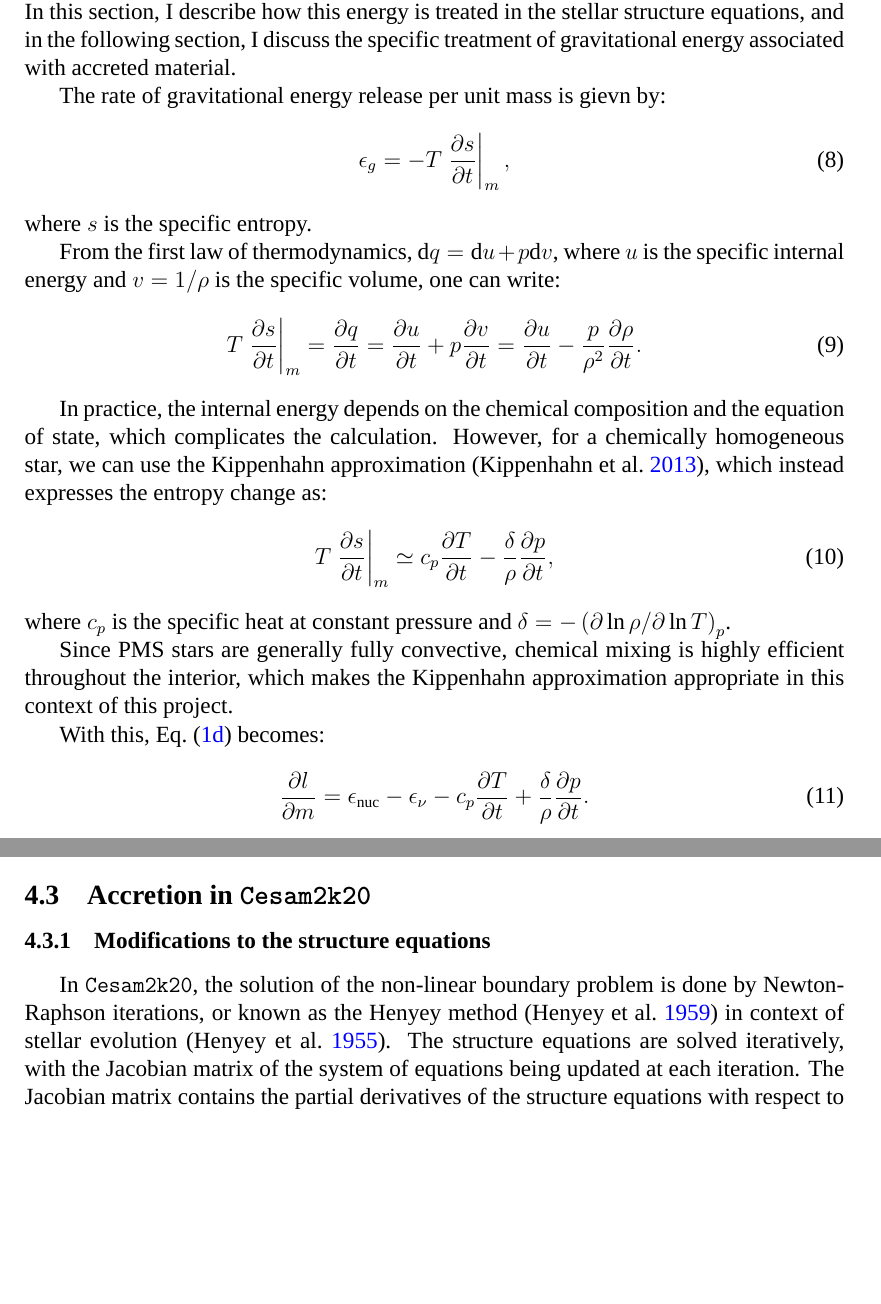
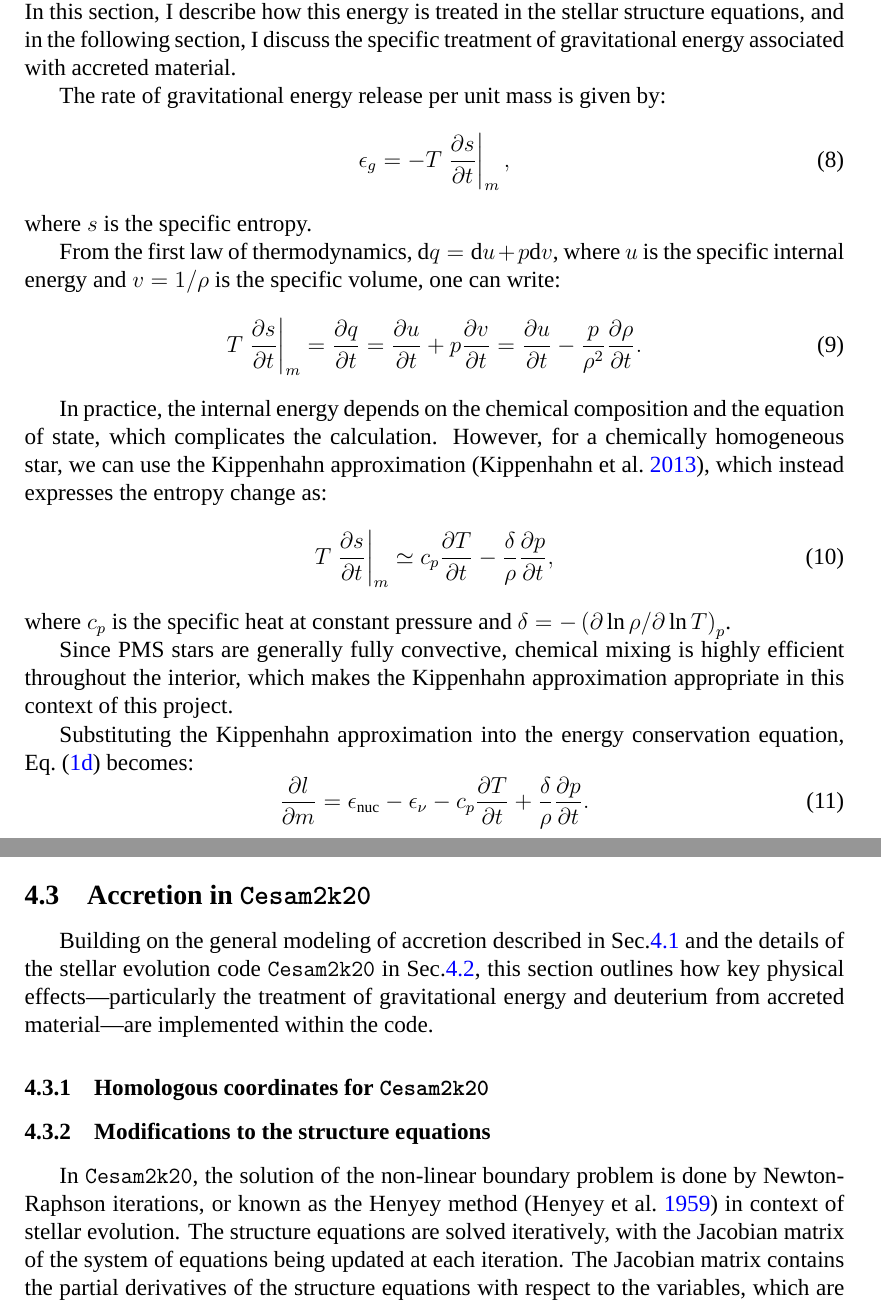
Before and after one commit to luducheng/intern25, a LaTeX paper (intern25_report.tex): two parts of pages 14 and 21 of 28 before the commit and two parts of pages 14 and 21 of 29 after it, joined at a grey line, cut so that both start at the same text, the shorter picture padded with empty space. Compiled offline with XeLaTeX; a missing font is replaced by an installed copy or a similar font.

Commit message:
corrected some typos

```diff
--- a/intern25_report.tex
+++ b/intern25_report.tex
@@ -318,9 +318,9 @@ The former affects the internal energy budget of the star itself, while the latt
 
 The gravitational energy released during the PMS phase contributes significantly to the stellar energy budget and must be properly accounted for in stellar evolution models. In this section, I describe how this energy is treated in the stellar structure equations, and in the following section, I discuss the specific treatment of gravitational energy associated with accreted material.
 
-The rate of gravitational energy release per unit mass is gievn by:
+The rate of gravitational energy release per unit mass is given by:
 \begin{equation}
-\epsilon_g = -T\left.\pfird[s]{t}\right|_m, \label{eq:grav_energy}
+  \epsilon_g = -T\left.\pfird[s]{t}\right|_m, \label{eq:grav_energy}
 \end{equation}
 where $s$ is the specific entropy.
 
@@ -337,7 +337,7 @@ where $c_p$ is the specific heat at constant pressure and $\delta = -\left(\part
 
 Since PMS stars are generally fully convective, chemical mixing is highly efficient throughout the interior, which makes the Kippenhahn approximation appropriate in this context of this project.
 
-With this, Eq.~\eqref{eq:star_struct4} becomes:
+Substituting the Kippenhahn approximation into the energy conservation equation, Eq.~\eqref{eq:star_struct4} becomes:
 \begin{equation}
   \pfird[l]{m} = \epsilon_\mr{nuc} - \epsilon_\nu - c_p\pfird[T]{t} + \frac{\delta}{\rho}\pfird[p]{t}. \label{eq:grav_energy_kipp}
 \end{equation}
@@ -546,3 +547,7 @@ In \texttt{Cesam2k20}, the user provides an input value $c_1 = c$, the Iben cons
 \subsection{Accretion in \texttt{Cesam2k20}}
 \label{sec:accretion_cesam2k20}
 
+Building on the general modeling of accretion described in Sec.\ref{sec:accretion_modeling} and the details of the stellar evolution code \texttt{Cesam2k20} in Sec.\ref{sec:cesam2k20}, this section outlines how key physical effects—particularly the treatment of gravitational energy and deuterium from accreted material—are implemented within the code.
+
+\subsubsection{Homologous coordinates for \texttt{Cesam2k20}}
+\label{sec:homologous_coord_cesam}
@@ -556,5 +557,5 @@ In \texttt{Cesam2k20}, the user provides an input value $c_1 = c$, the Iben cons
 \label{sec:accretion_struct_eq}
 
 In \texttt{Cesam2k20}, the solution of the non-linear boundary problem is done by Newton-Raphson iterations, or known as the
-Henyey method \parencite{HenyeyEtAl1959} in context of stellar evolution \parencite{HenyeyEtAl1955}. The structure equations are solved iteratively, with the Jacobian matrix of the system of equations being updated at each iteration. The Jacobian matrix contains the partial derivatives of the structure equations with respect to the variables, which are used to guide the convergence of the solution.
+Henyey method \parencite{HenyeyEtAl1959} in context of stellar evolution. The structure equations are solved iteratively, with the Jacobian matrix of the system of equations being updated at each iteration. The Jacobian matrix contains the partial derivatives of the structure equations with respect to the variables, which are used to guide the convergence of the solution.
 
```
Also changed, not shown: intern25_report.pdf, intern25_report.tex (51 more changed lines).
